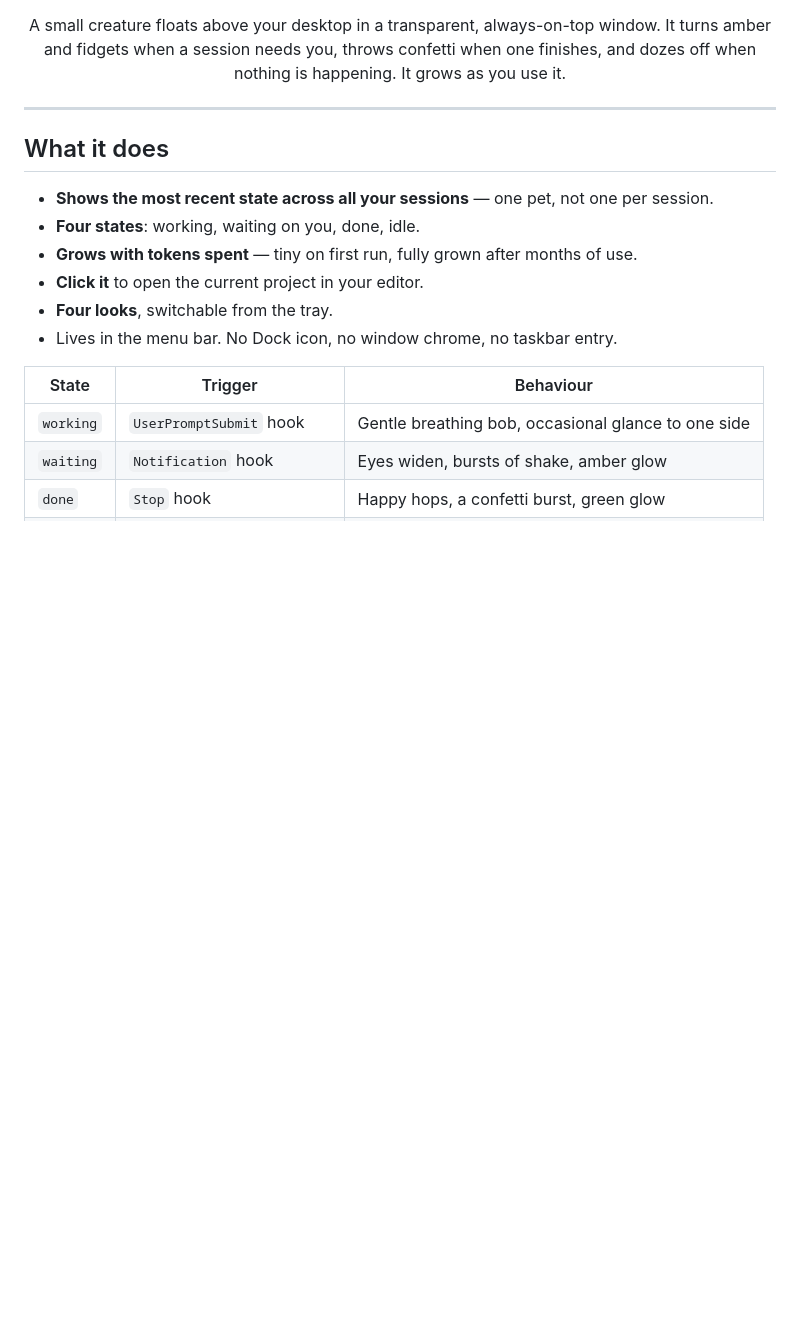
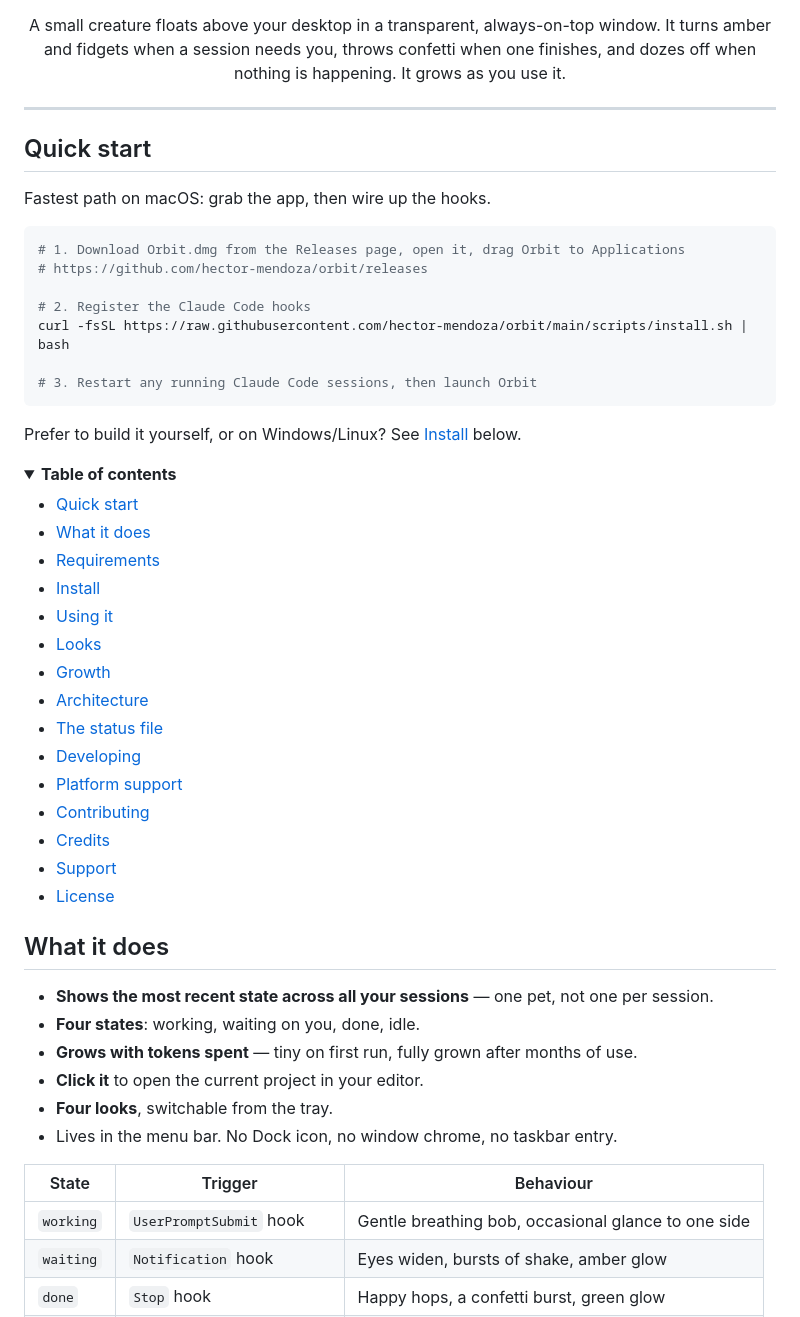
Before and after one commit to hector-mendoza/orbit, a Markdown page: README.md, the part around one of its changes. GitHub-like rendering; folded sections open; blank space fills up the shorter version.

Commit message:
Add quick-start guide, TOC, and badges to README
Makes the fastest install path scannable up top and adds a collapsible
table of contents plus platform/Node/Tauri badges for quick orientation.

````diff
--- a/README.md
+++ b/README.md
@@ -16,3 +19,39 @@ dozes off when nothing is happening. It grows as you use it.
 </div>
 
 ---
+
+## Quick start
+
+Fastest path on macOS: grab the app, then wire up the hooks.
+
+```bash
+# 1. Download Orbit.dmg from the Releases page, open it, drag Orbit to Applications
+# https://github.com/hector-mendoza/orbit/releases
+
+# 2. Register the Claude Code hooks
+curl -fsSL https://raw.githubusercontent.com/hector-mendoza/orbit/main/scripts/install.sh | bash
+
+# 3. Restart any running Claude Code sessions, then launch Orbit
+```
+
+Prefer to build it yourself, or on Windows/Linux? See [Install](#install) below.
+
+<details>
+<summary><strong>Table of contents</strong></summary>
+
+- [Quick start](#quick-start)
+- [What it does](#what-it-does)
+- [Requirements](#requirements)
+- [Install](#install)
+- [Using it](#using-it)
+- [Looks](#looks)
+- [Growth](#growth)
+- [Architecture](#architecture)
+- [The status file](#the-status-file)
+- [Developing](#developing)
+- [Platform support](#platform-support)
+- [Contributing](#contributing)
+- [Credits](#credits)
+- [Support](#support)
+- [License](#license)
+
````
Also changed, not shown: other parts of README.md (+4 -0 lines).
